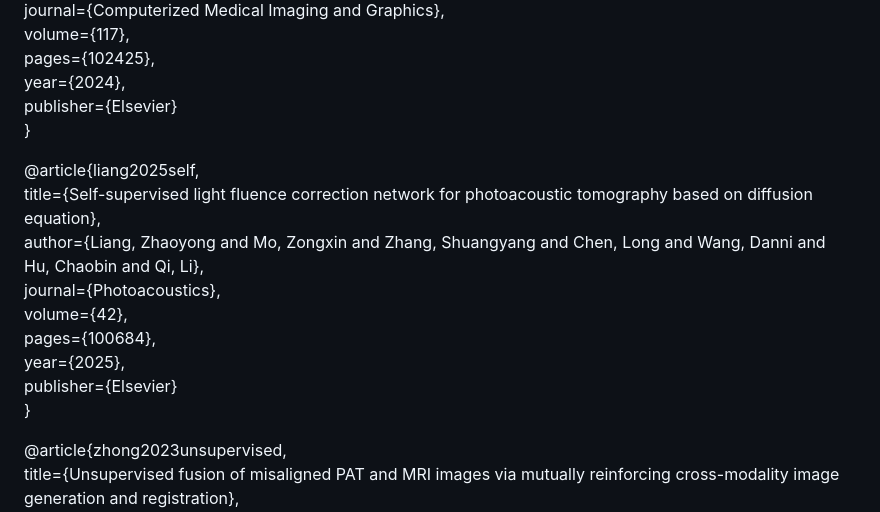
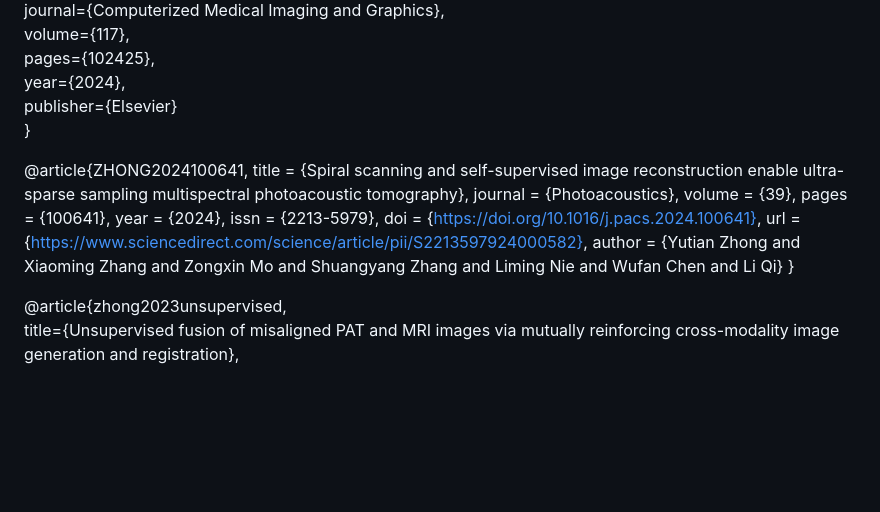
Before and after one commit to CbinHu/Photoacoustic-Imaging-Open-Dataset, a Markdown page: README.md, the part around the change. GitHub-like rendering; blank space fills up the shorter version.

```diff
--- a/README.md
+++ b/README.md
@@ -133,14 +133,16 @@ If our summary is helpful to you, please quote the following papers
   publisher={Elsevier}
 }
 
-@article{liang2025self,
-  title={Self-supervised light fluence correction network for photoacoustic tomography based on diffusion equation},
-  author={Liang, Zhaoyong and Mo, Zongxin and Zhang, Shuangyang and Chen, Long and Wang, Danni and Hu, Chaobin and Qi, Li},
-  journal={Photoacoustics},
-  volume={42},
-  pages={100684},
-  year={2025},
-  publisher={Elsevier}
+@article{ZHONG2024100641,
+title = {Spiral scanning and self-supervised image reconstruction enable ultra-sparse sampling multispectral photoacoustic tomography},
+journal = {Photoacoustics},
+volume = {39},
+pages = {100641},
+year = {2024},
+issn = {2213-5979},
+doi = {https://doi.org/10.1016/j.pacs.2024.100641},
+url = {https://www.sciencedirect.com/science/article/pii/S2213597924000582},
+author = {Yutian Zhong and Xiaoming Zhang and Zongxin Mo and Shuangyang Zhang and Liming Nie and Wufan Chen and Li Qi}
 }
 
 @article{zhong2023unsupervised,
```
